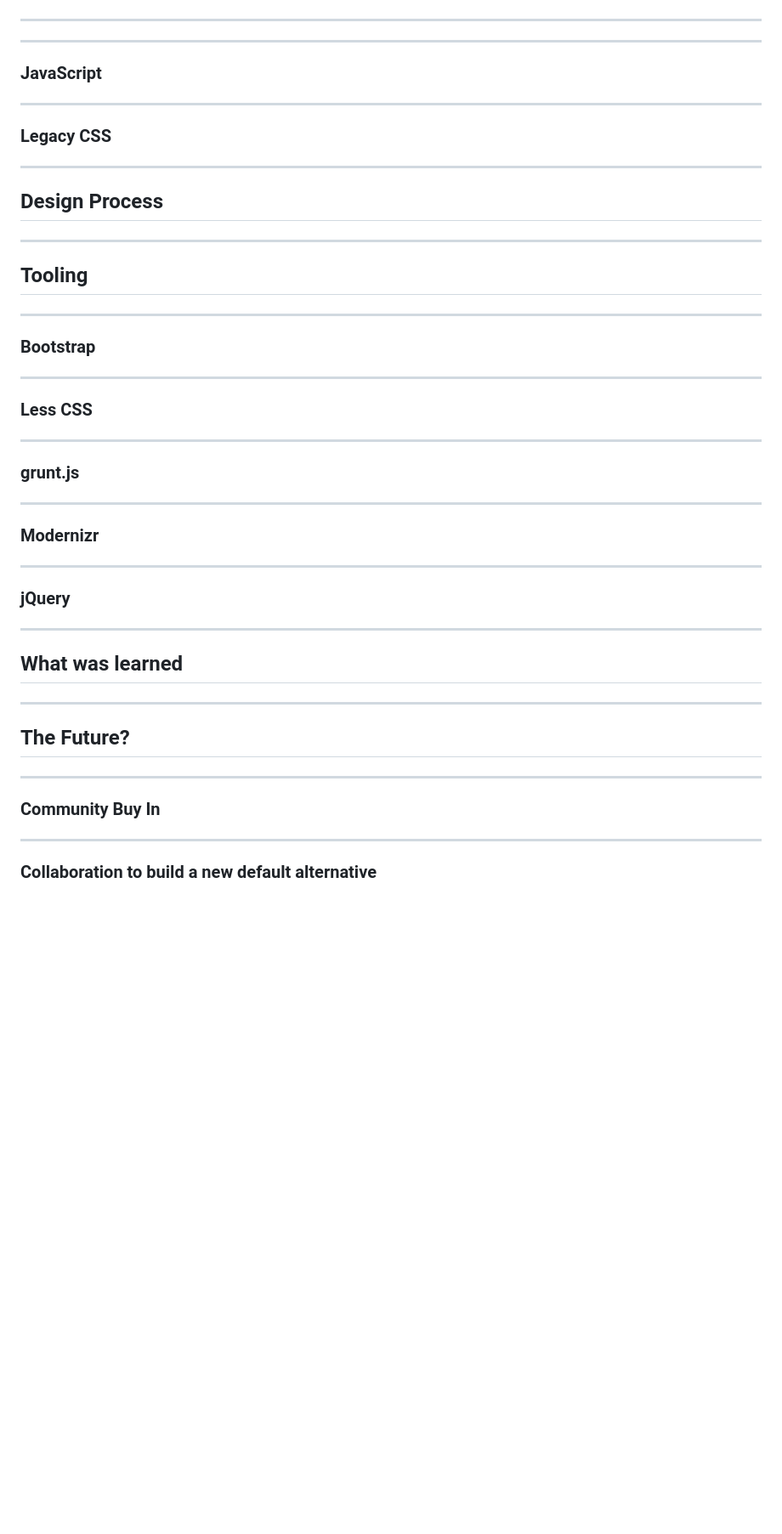
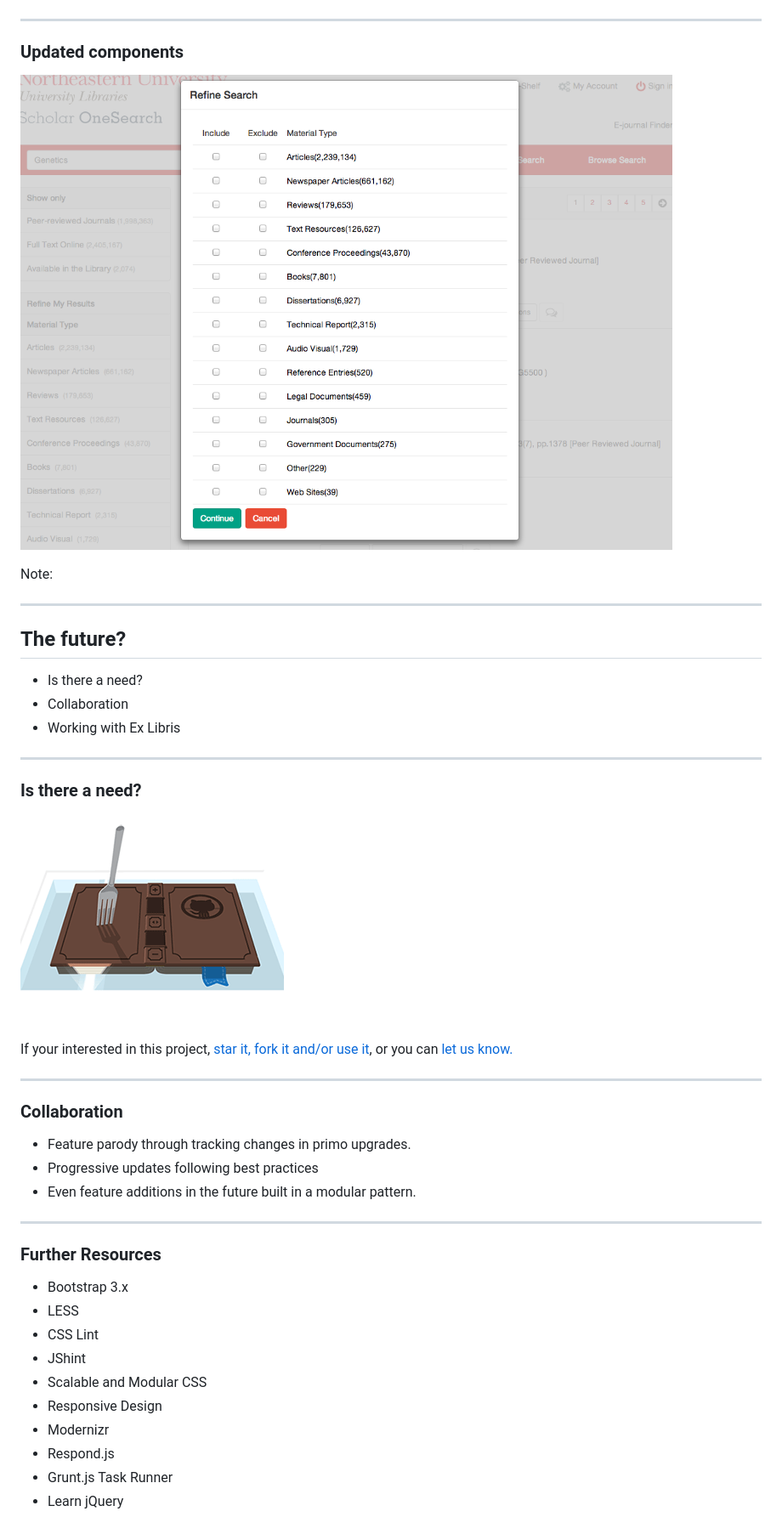
Before and after one commit to NEU-Libraries/scholar-onesearch, a Markdown page: scholar-onesearch.md, the part around the change printed below. Shown: that part at 85% size. GitHub-like rendering; pictures changed too: img-src/fork-us.gif (added); blank space fills up the shorter version.

```diff
--- a/scholar-onesearch.md
+++ b/scholar-onesearch.md
@@ -265,46 +388,50 @@ Future/Current Release
 
 ---
 
+### Updated components
 
+![Screen shot of scholar onesearch showing a redesigned modal](img-src/sos-modal.png)
+
+Note:
 
 ----
-### JavaScript
+## The future?
+
+<ul>
+  <li class="fragment">Is there a need?</li>
+  <li class="fragment">Collaboration</li>
+  <li class="fragment">Working with Ex Libris</li>
+</ul>
+
+---
+
+### Is there a need?
+
+[![Github animation of a book with a fork being copied](img-src/fork-us.gif)]( https://github.com/NEU-Libraries/scholar-onesearch)
+
+If your interested in this project, [star it, fork it and/or use it][sos-gh-page], or you can [let us know.](http://library.northeastern.edu/contact)
+
+[sos-gh-page]: https://github.com/NEU-Libraries/scholar-onesearch "Scholar OneSearch Project Page - Github"
+
+---
+
+### Collaboration
+
+- Feature parody through tracking changes in primo upgrades.
+- Progressive updates following best practices
+- Even feature additions in the future built in a modular pattern.
 
 ----
-### Legacy CSS
 
+### Further Resources
 
-----
-## Design Process
-
-
-----
-## Tooling
-
-----
-### Bootstrap
-
-----
-### Less CSS
-
-----
-### grunt.js
-
-----
-### Modernizr
-
-----
-### jQuery
-
-
-----
-## What was learned
-
-----
-## The Future?
-
-----
-### Community Buy In
-
-----
-### Collaboration to build a new default alternative
+* Bootstrap 3.x
+* LESS
+* CSS Lint
+* JShint
+* Scalable and Modular CSS
+* Responsive Design
+* Modernizr
+* Respond.js
+* Grunt.js Task Runner
+* Learn jQuery
```
Also changed, not shown: other parts of scholar-onesearch.md (+140 -17 lines), img-src/grunt-example.png (added), img-src/modernizr.png (added), img-src/sos-v1-results.png (added), 12 other files.
